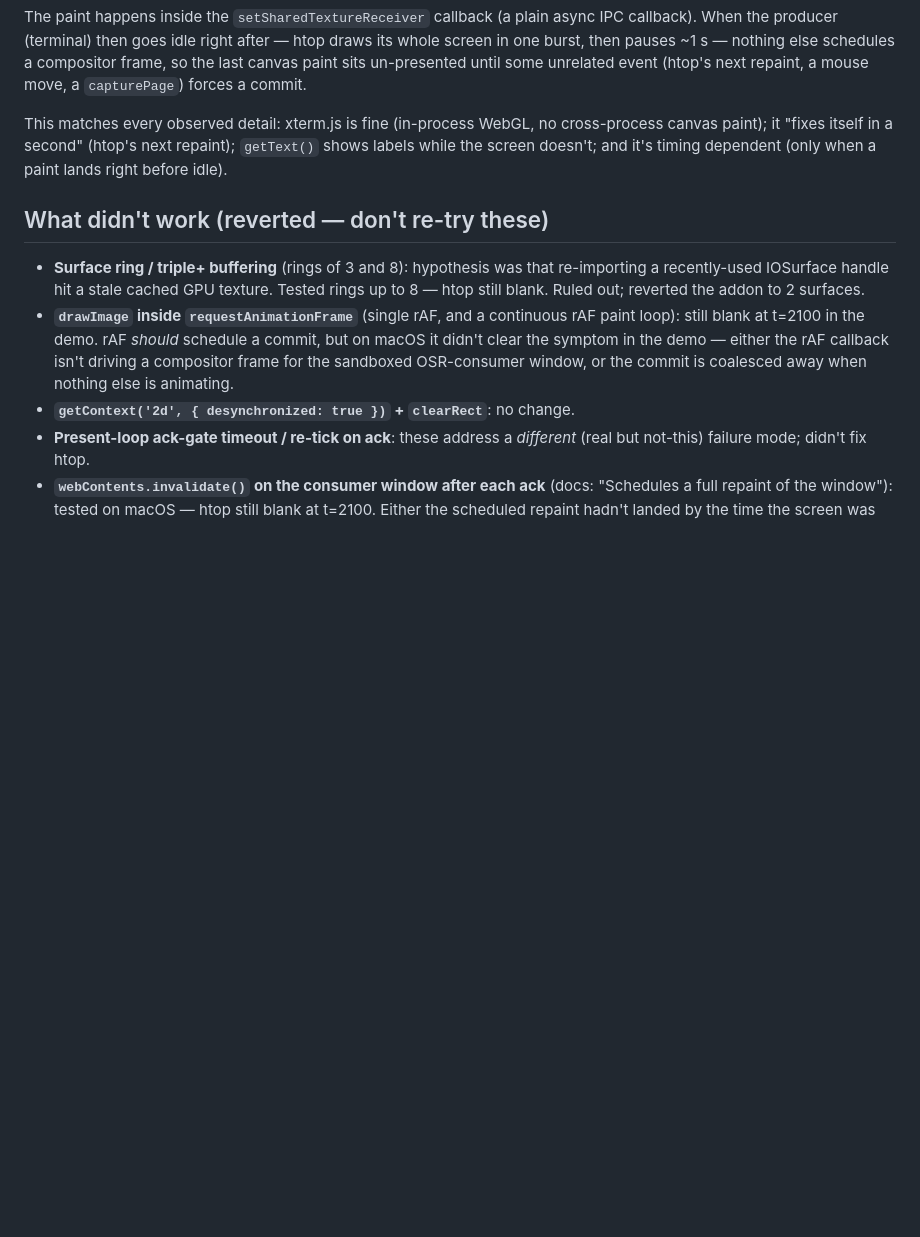
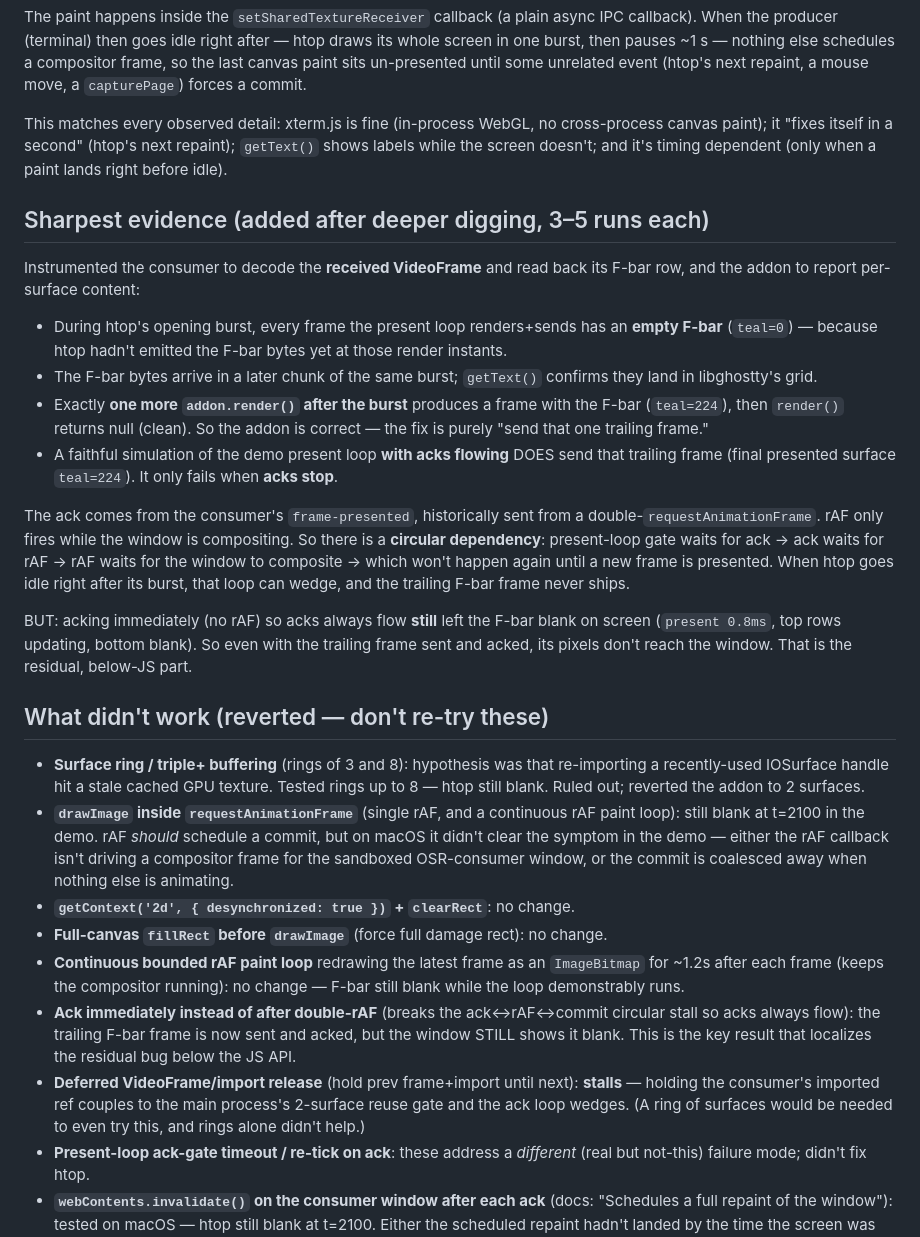
Before and after one commit to nikships/ghostty-electron, a Markdown page: progress.md, the part around the change. Drawn GitHub-style; blank space fills up the shorter version.

Commit message:
progress.md: add sharpest evidence (trailing-frame + ack/rAF/commit circular stall) and full list of tried-and-reverted fixes

```diff
--- a/progress.md
+++ b/progress.md
@@ -55,6 +55,35 @@ cross-process canvas paint); it "fixes itself in a second" (htop's next
 repaint); `getText()` shows labels while the screen doesn't; and it's timing
 dependent (only when a paint lands right before idle).
 
+## Sharpest evidence (added after deeper digging, 3–5 runs each)
+
+Instrumented the consumer to decode the **received VideoFrame** and read back
+its F-bar row, and the addon to report per-surface content:
+
+- During htop's opening burst, every frame the present loop renders+sends has
+  an **empty F-bar** (`teal=0`) — because htop hadn't emitted the F-bar bytes
+  yet at those render instants.
+- The F-bar bytes arrive in a later chunk of the same burst; `getText()`
+  confirms they land in libghostty's grid.
+- Exactly **one more `addon.render()` after the burst** produces a frame with
+  the F-bar (`teal=224`), then `render()` returns null (clean). So the addon
+  is correct — the fix is purely "send that one trailing frame."
+- A faithful simulation of the demo present loop **with acks flowing** DOES
+  send that trailing frame (final presented surface `teal=224`). It only fails
+  when **acks stop**.
+
+The ack comes from the consumer's `frame-presented`, historically sent from a
+double-`requestAnimationFrame`. rAF only fires while the window is
+compositing. So there is a **circular dependency**: present-loop gate waits
+for ack → ack waits for rAF → rAF waits for the window to composite → which
+won't happen again until a new frame is presented. When htop goes idle right
+after its burst, that loop can wedge, and the trailing F-bar frame never ships.
+
+BUT: acking immediately (no rAF) so acks always flow **still** left the F-bar
+blank on screen (`present 0.8ms`, top rows updating, bottom blank). So even
+with the trailing frame sent and acked, its pixels don't reach the window.
+That is the residual, below-JS part.
+
 ## What didn't work (reverted — don't re-try these)
 
 - **Surface ring / triple+ buffering** (rings of 3 and 8): hypothesis was that
@@ -67,6 +96,18 @@ dependent (only when a paint lands right before idle).
   rAF callback isn't driving a compositor frame for the sandboxed OSR-consumer
   window, or the commit is coalesced away when nothing else is animating.
 - **`getContext('2d', { desynchronized: true })` + `clearRect`**: no change.
+- **Full-canvas `fillRect` before `drawImage`** (force full damage rect): no change.
+- **Continuous bounded rAF paint loop** redrawing the latest frame as an
+  `ImageBitmap` for ~1.2s after each frame (keeps the compositor running): no
+  change — F-bar still blank while the loop demonstrably runs.
+- **Ack immediately instead of after double-rAF** (breaks the ack↔rAF↔commit
+  circular stall so acks always flow): the trailing F-bar frame is now sent
+  and acked, but the window STILL shows it blank. This is the key result that
+  localizes the residual bug below the JS API.
+- **Deferred VideoFrame/import release** (hold prev frame+import until next):
+  **stalls** — holding the consumer's imported ref couples to the main
+  process's 2-surface reuse gate and the ack loop wedges. (A ring of surfaces
+  would be needed to even try this, and rings alone didn't help.)
 - **Present-loop ack-gate timeout / re-tick on ack**: these address a
   *different* (real but not-this) failure mode; didn't fix htop.
 - **`webContents.invalidate()` on the consumer window after each ack**
```
